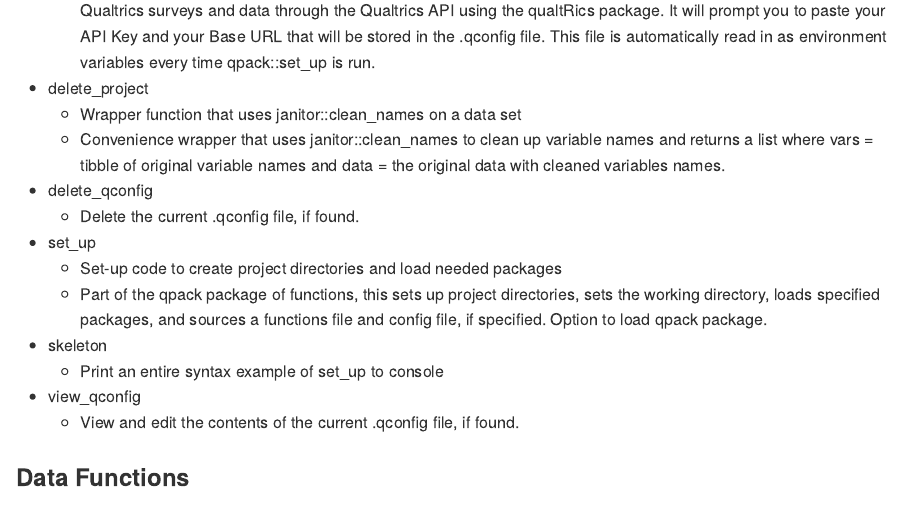
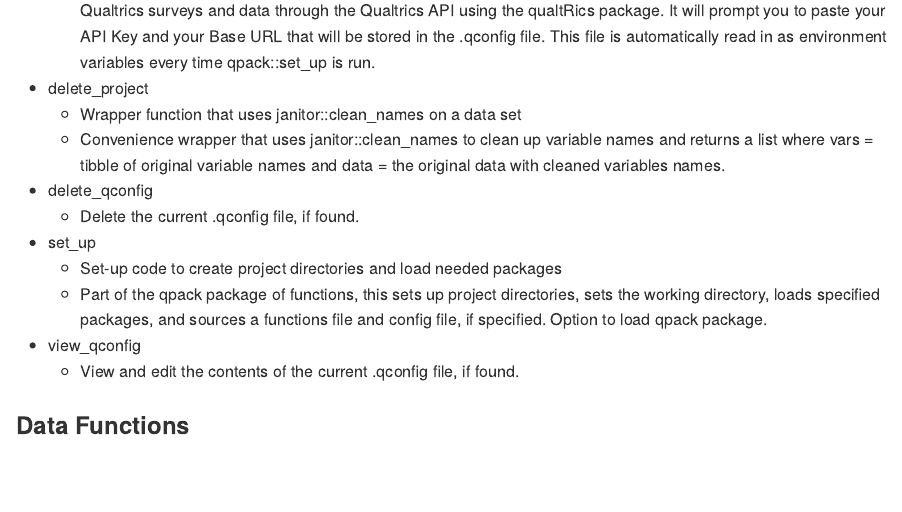
Before and after one commit to escowho/qpack, an R Markdown document (README.Rmd): the page in a window 1100 px wide, from 740 px down. The pictures show the output file README.md that the author committed with the source, drawn offline in the style of GitHub.

Commit message:
Updating documentation for dev branch initial commit

```diff
--- a/README.Rmd
+++ b/README.Rmd
@@ -53,10 +53,6 @@ An R Package to assist with CS data science projects at Qualtrics
 * set_up
   + Set-up code to create project directories and load needed packages
   + Part of the qpack package of functions, this sets up project directories, sets the working directory, loads specified packages, and sources a functions file and config file, if specified. Option to load qpack package.
-
-
-* skeleton
-  + Print an entire syntax example of set_up to console
 
 
 * view_qconfig
```
Also changed, not shown: README.md.
